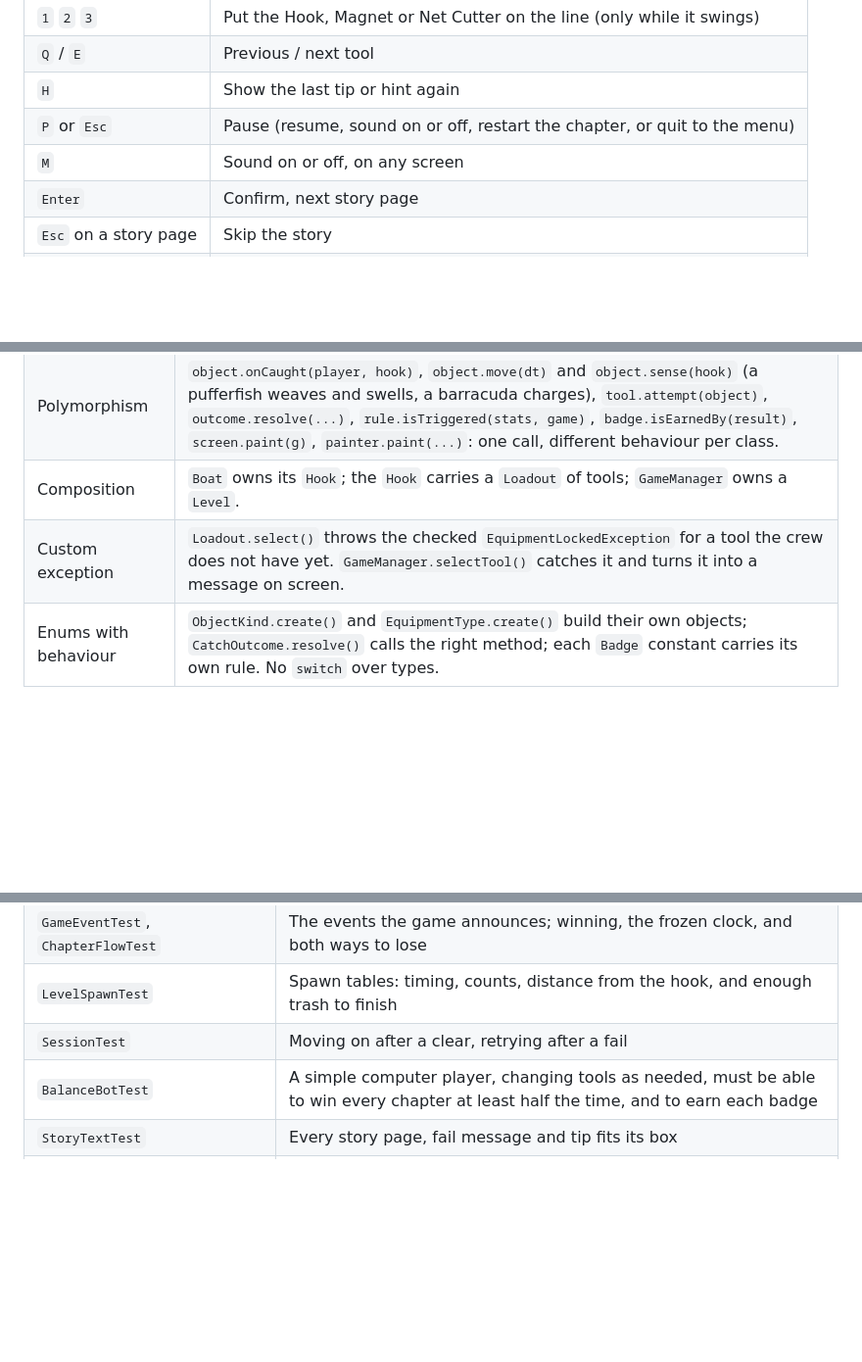
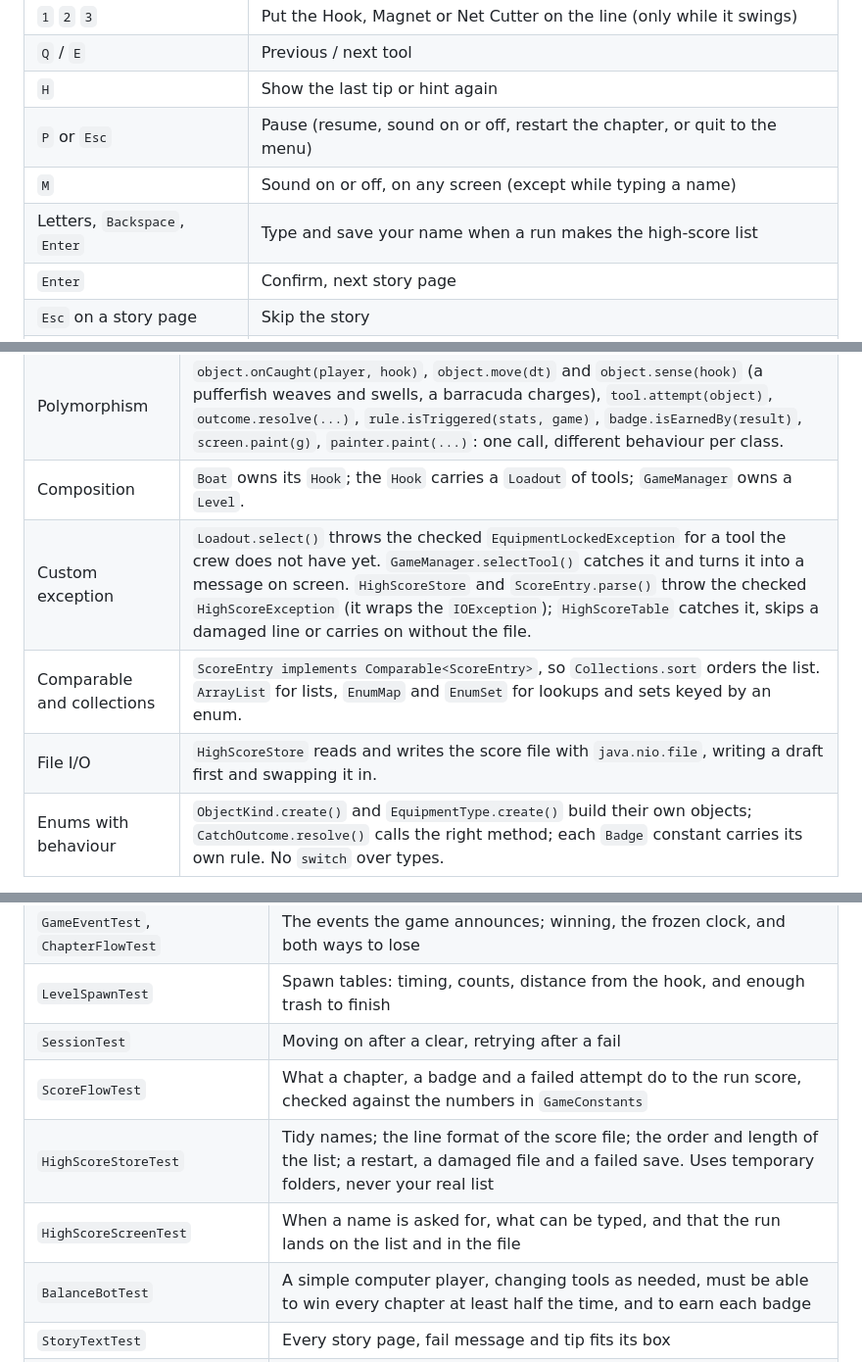
Before and after one commit to NJJAV33/Fish2trash, a Markdown page: README.md, 3 parts joined by grey strips. Shown at 98% size. Rendered like a GitHub page; blank space fills up the shorter version.

```diff
--- a/README.md
+++ b/README.md
@@ -49,7 +50,8 @@ java -cp out Main
 | `Q` / `E` | Previous / next tool |
 | `H` | Show the last tip or hint again |
 | `P` or `Esc` | Pause (resume, sound on or off, restart the chapter, or quit to the menu) |
-| `M` | Sound on or off, on any screen |
+| `M` | Sound on or off, on any screen (except while typing a name) |
+| Letters, `Backspace`, `Enter` | Type and save your name when a run makes the high-score list |
 | `Enter` | Confirm, next story page |
 | `Esc` on a story page | Skip the story |
 | `Up` / `Down` | Move in menus |
@@ -183,7 +213,9 @@ A class diagram is in [docs/class-diagram.md](docs/class-diagram.md).
 | Abstraction | `OceanObject`, `OceanTrash`, `Fish` and `Equipment` are abstract. `GameView`, `ObjectView`, `HookSensor`, `Screen`, `GameListener`, `CatchResolver`, `HintRule`, `ObjectPainter`, `ToolPainter` and `AudioPlayer` are interfaces that hide what is behind them. |
 | Polymorphism | `object.onCaught(player, hook)`, `object.move(dt)` and `object.sense(hook)` (a pufferfish weaves and swells, a barracuda charges), `tool.attempt(object)`, `outcome.resolve(...)`, `rule.isTriggered(stats, game)`, `badge.isEarnedBy(result)`, `screen.paint(g)`, `painter.paint(...)`: one call, different behaviour per class. |
 | Composition | `Boat` owns its `Hook`; the `Hook` carries a `Loadout` of tools; `GameManager` owns a `Level`. |
-| Custom exception | `Loadout.select()` throws the checked `EquipmentLockedException` for a tool the crew does not have yet. `GameManager.selectTool()` catches it and turns it into a message on screen. |
+| Custom exception | `Loadout.select()` throws the checked `EquipmentLockedException` for a tool the crew does not have yet. `GameManager.selectTool()` catches it and turns it into a message on screen. `HighScoreStore` and `ScoreEntry.parse()` throw the checked `HighScoreException` (it wraps the `IOException`); `HighScoreTable` catches it, skips a damaged line or carries on without the file. |
+| Comparable and collections | `ScoreEntry implements Comparable<ScoreEntry>`, so `Collections.sort` orders the list. `ArrayList` for lists, `EnumMap` and `EnumSet` for lookups and sets keyed by an enum. |
+| File I/O | `HighScoreStore` reads and writes the score file with `java.nio.file`, writing a draft first and swapping it in. |
 | Enums with behaviour | `ObjectKind.create()` and `EquipmentType.create()` build their own objects; `CatchOutcome.resolve()` calls the right method; each `Badge` constant carries its own rule. No `switch` over types. |
 
 Patterns used: observer (`GameListener`), template method (`OceanObject.update`,
@@ -214,6 +246,9 @@ no test library is needed. The script exits with an error if any check fails.
 | `GameEventTest`, `ChapterFlowTest` | The events the game announces; winning, the frozen clock, and both ways to lose |
 | `LevelSpawnTest` | Spawn tables: timing, counts, distance from the hook, and enough trash to finish |
 | `SessionTest` | Moving on after a clear, retrying after a fail |
+| `ScoreFlowTest` | What a chapter, a badge and a failed attempt do to the run score, checked against the numbers in `GameConstants` |
+| `HighScoreStoreTest` | Tidy names; the line format of the score file; the order and length of the list; a restart, a damaged file and a failed save. Uses temporary folders, never your real list |
+| `HighScoreScreenTest` | When a name is asked for, what can be typed, and that the run lands on the list and in the file |
 | `BalanceBotTest` | A simple computer player, changing tools as needed, must be able to win every chapter at least half the time, and to earn each badge |
 | `StoryTextTest` | Every story page, fail message and tip fits its box |
 | `ScreenFlowTest` | Key presses lead to the right screens: menu, story, pause, fired screen, retry |
```
Also changed, not shown: other parts of README.md (+45 -3 lines), docs/proposal-edits.md (+22 -11 lines), docs/screenshots/cleared.png, docs/screenshots/highscores.png (added), docs/screenshots/name.png (added), docs/screenshots/report.png.
